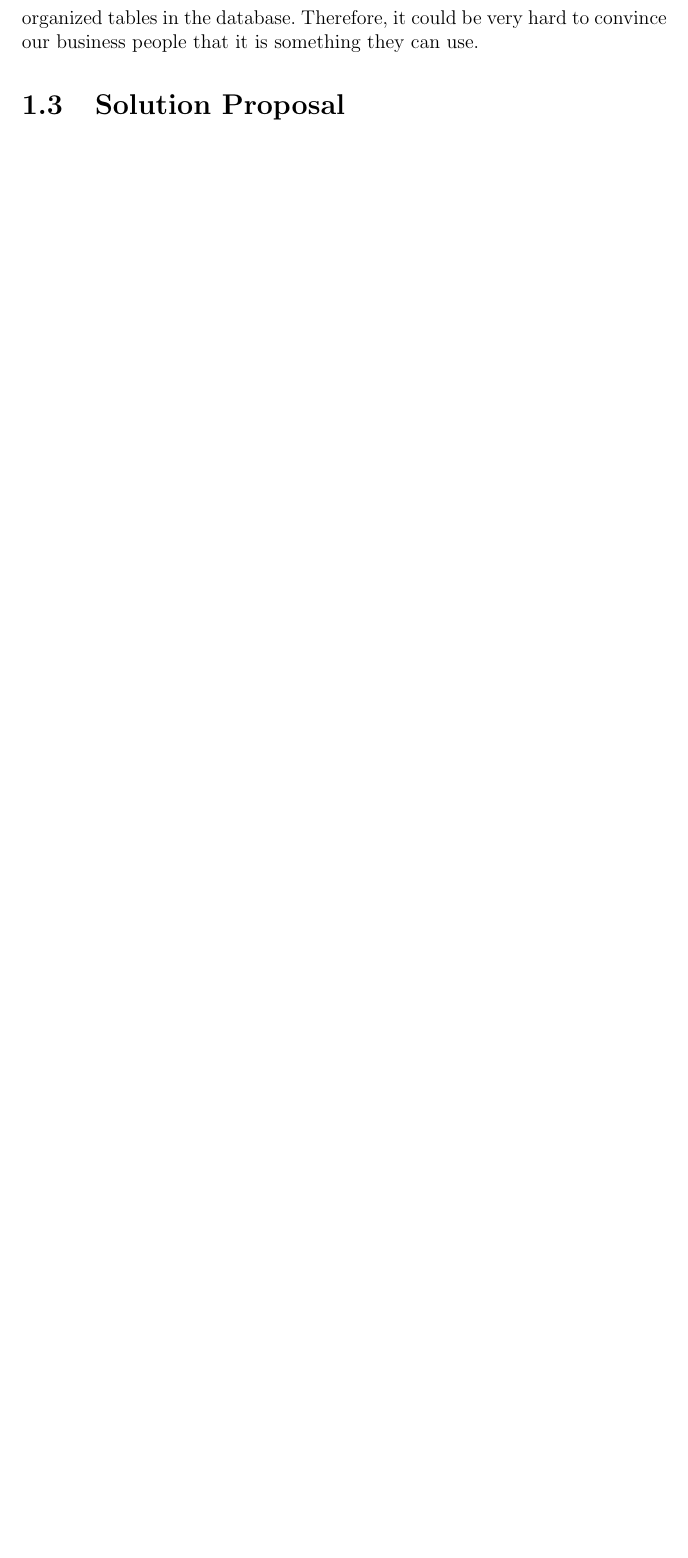
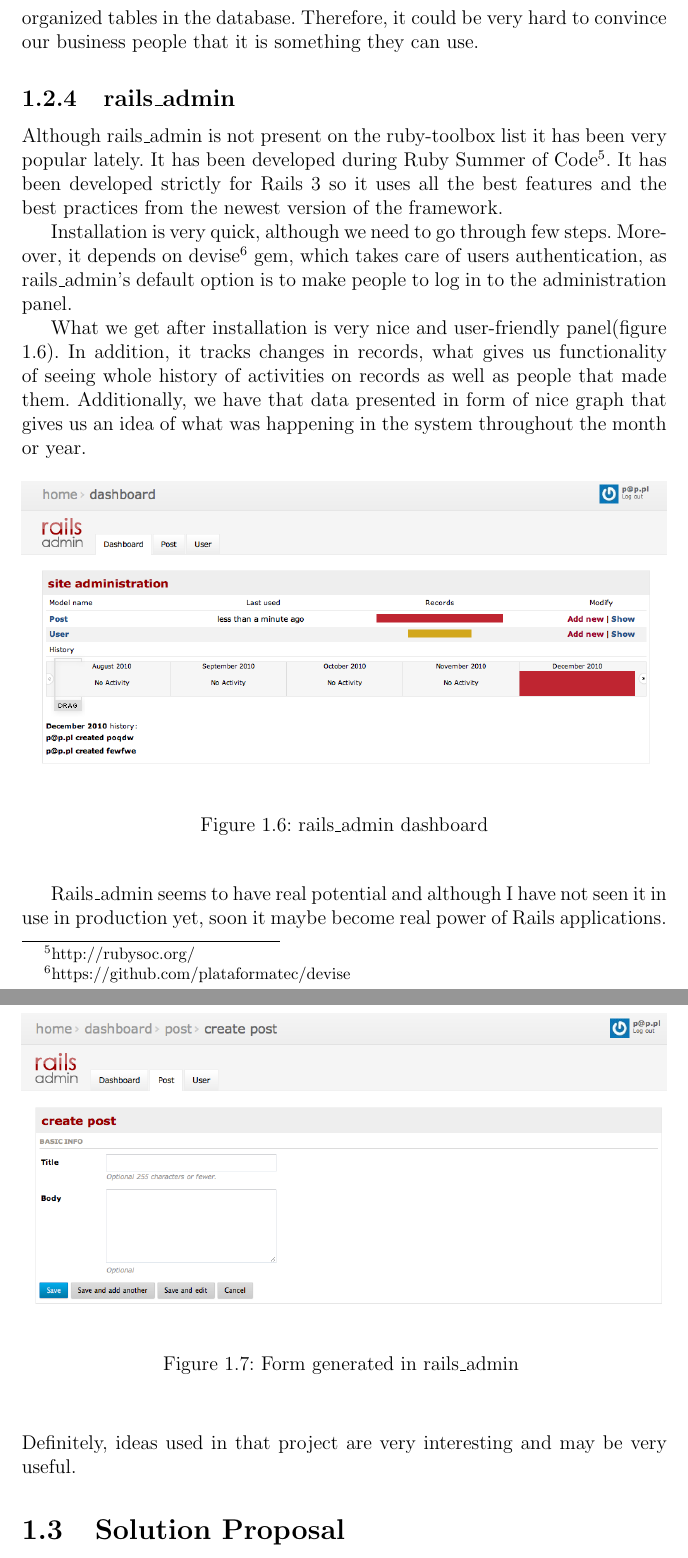
Before and after one commit to marcinb/thesis, a LaTeX thesis (docs/piotrj/thesis/thesis.tex, which reads docs/piotrj/thesis/chapter01.tex): part of page 10 of 10 before the commit and two parts of pages 10 and 11 of 11 after it, the two joined at a grey line, cut so that both start at the same text, the shorter picture padded with empty space. Compiled offline with pdfLaTeX.

Commit message:
Rails_admin chapter

```diff
--- a/docs/piotrj/thesis/chapter01.tex
+++ b/docs/piotrj/thesis/chapter01.tex
@@ -104,6 +104,32 @@
 
   On the other hand, you can clearly see that admin\_data has been created with programmers in mind. The user interface can be very hard to comprehend for people that do not know what is SQL or do not care how developers organized tables in the database. Therefore, it could be very hard to convince our business people that it is something they can use.
 
+  \subsection{rails\_admin}
+  Although rails\_admin is not present on the ruby-toolbox list it has been very popular lately. It has been developed during Ruby Summer of Code\footnote{http://rubysoc.org/}. It has been developed strictly for Rails 3 so it uses all the best features and the best practices from the newest version of the framework.
+
+  Installation is very quick, although we need to go through few steps. Moreover, it depends on devise\footnote{https://github.com/plataformatec/devise} gem, which takes care of users authentication, as rails\_admin's default option is to make people to log in to the administration panel.
+
+  What we get after installation is very nice and user-friendly panel(figure \ref{railsadmin1}). In addition, it tracks changes in records, what gives us functionality of seeing whole history of activities on records as well as people that made them. Additionally, we have that data presented in form of nice graph that gives us an idea of what was happening in the system throughout the month or year.
+
+
+  \begin{figure}[hbt!]
+		\begin{center}
+			\includegraphics[width=\linewidth]{images/chapter01/railsadmin1.png}
+			\caption{rails\_admin dashboard}
+			\label{railsadmin1}
+		\end{center}
+	\end{figure}
+
+	\begin{figure}[hbt!]
+		\begin{center}
+			\includegraphics[width=\linewidth]{images/chapter01/railsadmin2.png}
+			\caption{Form generated in rails\_admin }
+			\label{railsadmin2}
+		\end{center}
+	\end{figure}
+
+  Rails\_admin seems to have real potential and although I have not seen it in use in production yet, soon it maybe become real power of Rails applications. Definitely, ideas used in that project are very interesting and may be very useful.
+
   \section{Solution Proposal}
     \subsection{Solution Proposal}
     TBD
```
Also changed, not shown: docs/piotrj/thesis/images/chapter01/railsadmin1.png (added), docs/piotrj/thesis/images/chapter01/railsadmin2.png (added), docs/piotrj/thesis/thesis.pdf, docs/piotrj/thesis/chapter01.tex (2 more changed lines).
